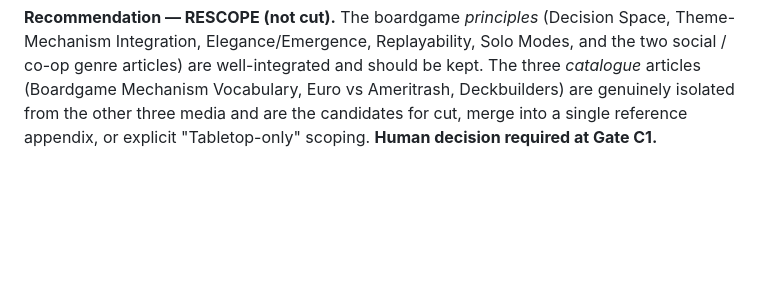
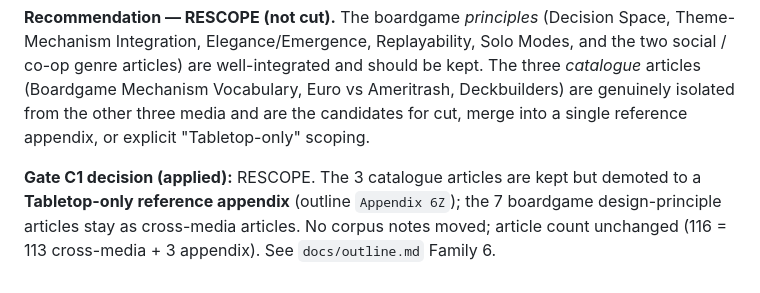
Before and after one commit to pvliesdonk/gamebook, a Markdown page: research/cross-media-matrix.md, the part around the change. Drawn GitHub-style; blank space fills up the shorter version.

```diff
--- a/research/cross-media-matrix.md
+++ b/research/cross-media-matrix.md
@@ -157,4 +157,9 @@ Theme-Mechanism Integration, Elegance/Emergence, Replayability, Solo Modes, and
 social / co-op genre articles) are well-integrated and should be kept. The three *catalogue*
 articles (Boardgame Mechanism Vocabulary, Euro vs Ameritrash, Deckbuilders) are genuinely
 isolated from the other three media and are the candidates for cut, merge into a single
-reference appendix, or explicit "Tabletop-only" scoping. **Human decision required at Gate C1.**
+reference appendix, or explicit "Tabletop-only" scoping.
+
+**Gate C1 decision (applied):** RESCOPE. The 3 catalogue articles are kept but demoted to a
+**Tabletop-only reference appendix** (outline `Appendix 6Z`); the 7 boardgame design-principle
+articles stay as cross-media articles. No corpus notes moved; article count unchanged (116 =
+113 cross-media + 3 appendix). See `docs/outline.md` Family 6.
```
Also changed, not shown: docs/outline.md (+15 -5 lines).
